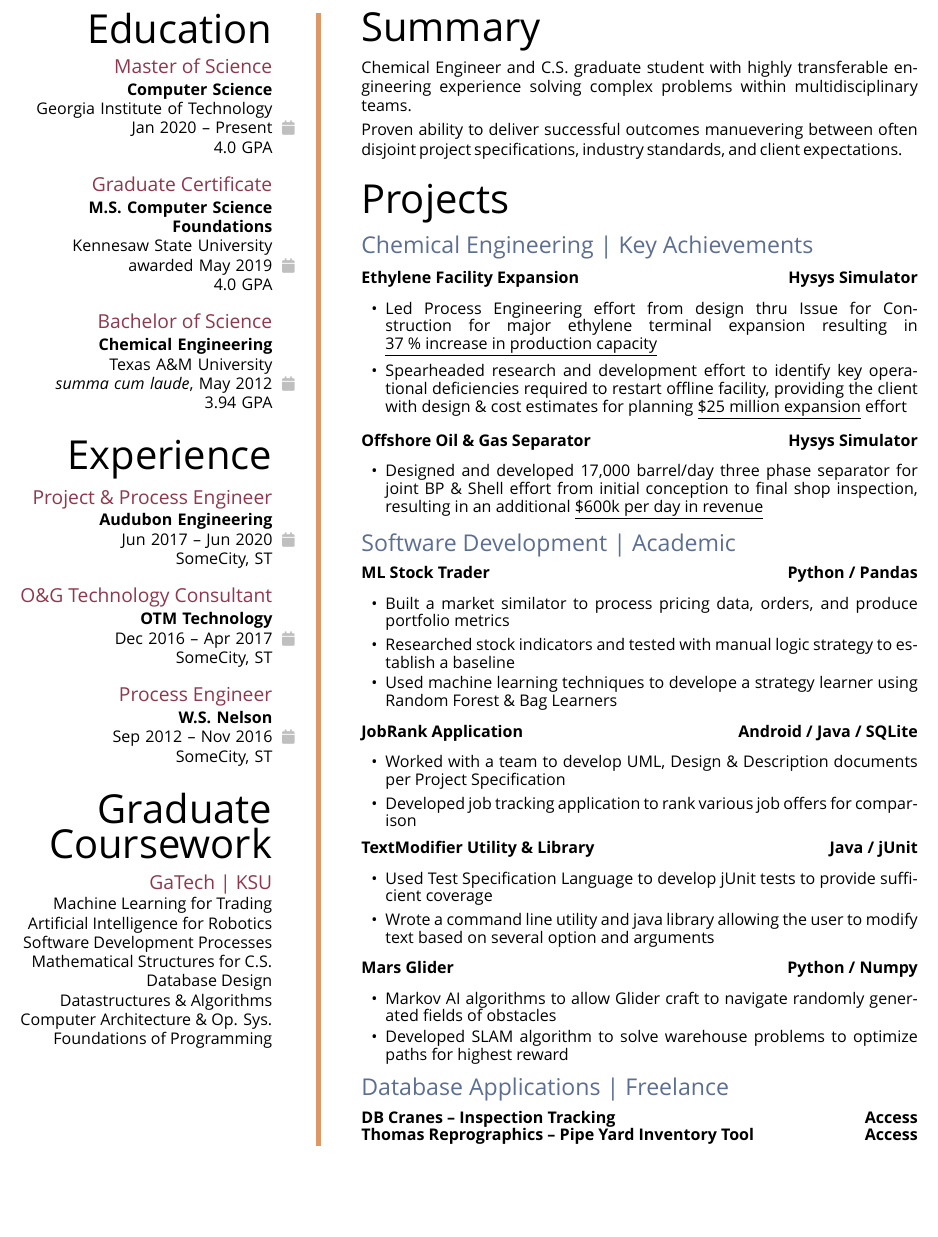
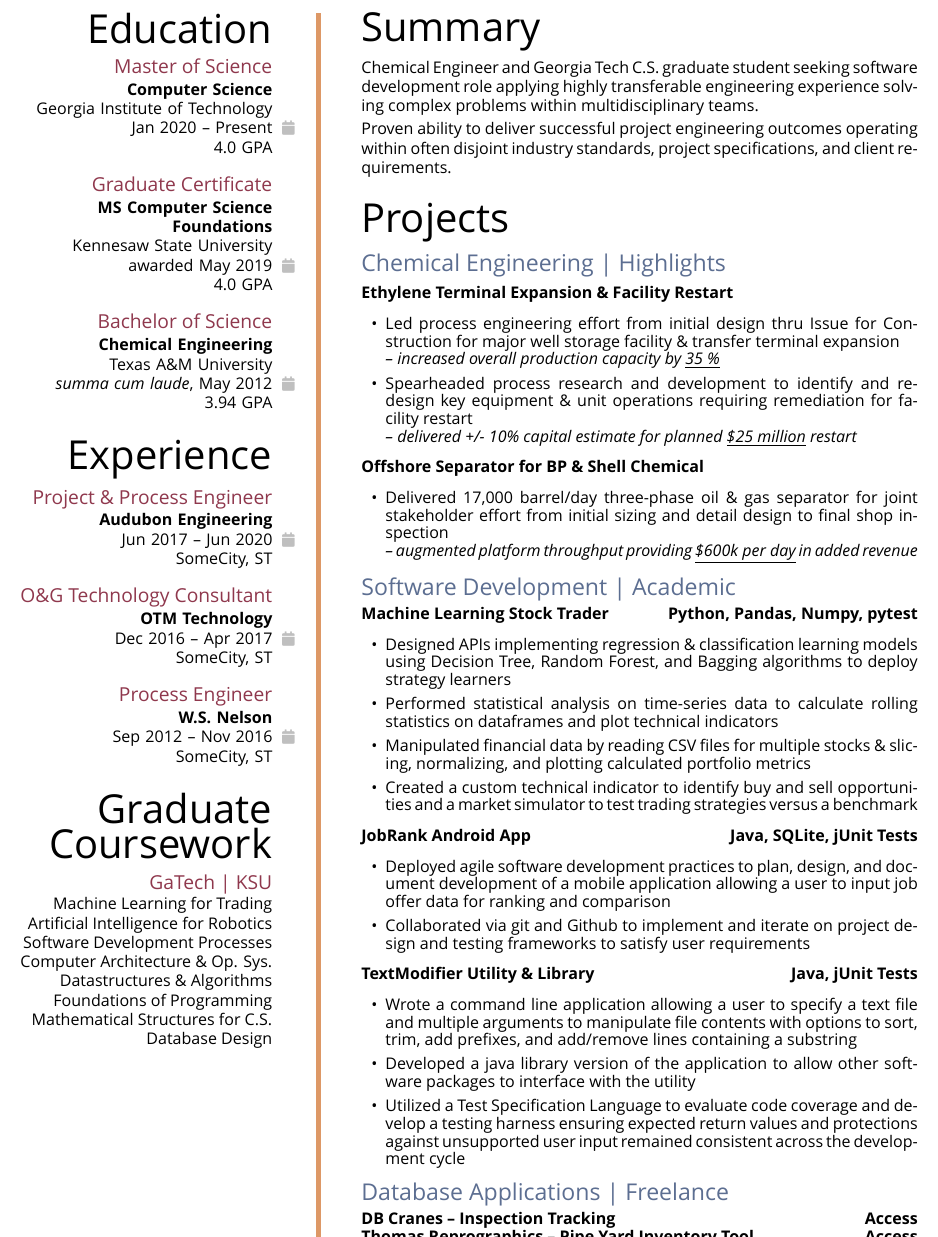
Before and after one commit to karlnr/resume, a LaTeX CV (resume.tex, which reads left_side_content/coursework.tex, left_side_content/education.tex, right_side_content/projects_ChemEngineering.tex): part of page 2 of 2, cut so that both start at the same text, the shorter picture padded with empty space. Compiled offline with XeLaTeX; a missing font is replaced by an installed copy or a similar font.

Commit message:
update project descriptions

```diff
--- a/left_side_content/coursework.tex
+++ b/left_side_content/coursework.tex
@@ -11,11 +11,11 @@
       Machine Learning for Trading\\
       Artificial Intelligence for Robotics\\
       Software Development Processes\\
+      Computer Architecture \& Op. Sys.\\
+      Datastructures \& Algorithms\\
+      Foundations of Programming\\
       Mathematical Structures for C.S.\\
       Database Design\\
-      Datastructures \& Algorithms\\
-      Computer Architecture \& Op. Sys.\\
-      Foundations of Programming\\
 %
 %
 %
--- a/left_side_content/education.tex
+++ b/left_side_content/education.tex
@@ -14,7 +14,7 @@
     {4.0 GPA}
   \subsubsection{Graduate Certificate}
   \school%
-    {M.S. Computer Science \\ \bf{Foundations}}%
+    {MS Computer Science \\ \bf{Foundations}}%
     {Kennesaw State University}%
     {awarded May 2019}%
     {4.0 GPA}
--- a/resume.tex
+++ b/resume.tex
@@ -1,5 +1,5 @@
 
-\documentclass[10pt, letterpaper]{article}
+\documentclass[9pt, letterpaper]{article}
 \usepackage{fontspec}
 \usepackage{fontawesome5}
 \setmainfont{Corbel}
@@ -18,8 +18,8 @@
 \setlength\parindent{0pt}
 \geometry{left=0.0in, top=0.3in, right=0.5in, bottom=0.0in,}
 \titlespacing\section{0em}{1.5em}{0.5em}
-\titlespacing\subsection{0pt}{0em}{0.5em}   % left, before, after
-\newcommand{\headerspace}{\vspace{-0.5em}}  % the space between banner and Summary
+\titlespacing\subsection{0pt}{0em}{0.3em}   % left, before, after
+\newcommand{\headerspace}{\vspace{-0.7em}}  % the space between banner and Summary
 \newcommand{\verticalspace}{\hspace{25pt}}
 
 
--- a/right_side_content/projects_ChemEngineering.tex
+++ b/right_side_content/projects_ChemEngineering.tex
@@ -9,12 +9,16 @@
 %
 \justifiedsubsection%
 %
-{Ethylene Facility Expansion}{Hysys Simulator}
+{Ethylene Terminal Expansion \& Facility Restart}
+% {Hysys Simulator}
+{}
 %
 \workitemsTwo%
 %
-{Led Process Engineering effort from design thru Issue for Construction for major ethylene terminal expansion resulting in \underline{37 \% increase in production capacity}}
-{Spearheaded research and development effort to identify key operational deficiencies required to restart offline facility, providing the client with design \& cost estimates for planning \underline{\$25 million expansion} effort}
+{Led process engineering effort from initial design thru Issue for Construction for major well storage facility \& transfer terminal expansion
+\\\textit{-- increased overall production capacity by \underline{35 \%}}}
+{Spearheaded process research and development to identify and redesign key equipment \& unit operations requiring remediation for facility restart
+\\\textit{-- delivered +/- 10\% capital estimate for planned \underline{\$25 million} restart}}
 %
 %
 %
@@ -22,11 +26,14 @@
 %
 \justifiedsubsection%
 %
-{Offshore Oil \& Gas Separator}{Hysys Simulator}
+{Offshore Separator for BP \& Shell Chemical}
+% {Hysys Simulator}
+{}
 %
 \workitemsOne%
 %
-{Designed and developed 17,000 barrel/day three phase separator for joint BP \& Shell effort from initial conception to final shop inspection, resulting in an additional \underline{\$600k per day in revenue}}
+{Delivered 17,000 barrel/day three-phase oil \& gas separator for joint stakeholder effort from initial sizing and detail design to final shop inspection
+\\\textit{-- augmented platform throughput providing \underline{\$600k per day} in added revenue}}
 %
 %
 %
--- a/right_side_content/projects_SoftwareDevelopment.tex
+++ b/right_side_content/projects_SoftwareDevelopment.tex
@@ -8,24 +8,26 @@
 %  First Entry
 %
 \justifiedsubsection%
-{ML Stock Trader}{Python / Pandas}
+{Machine Learning Stock Trader}
+{Python, Pandas, Numpy, pytest}
 %
-\workitemsThree%
-{Built a market similator to process pricing data, orders, and produce portfolio metrics}
-{Researched stock indicators and tested with manual logic strategy to establish a baseline}
-{Used machine learning techniques to develope a strategy learner using Random Forest \& Bag Learners}
+\workitemsFour%
+{Designed APIs implementing regression \& classification learning models using Decision Tree, Random Forest, and Bagging algorithms to deploy strategy learners}
+{Performed statistical analysis on time-series data to calculate rolling statistics on dataframes and plot technical indicators}
+{Manipulated financial data by reading CSV files for multiple stocks \& slicing, normalizing, and plotting calculated portfolio metrics}
+{Created a custom technical indicator to identify buy and sell opportunities and a market simulator to test trading strategies versus a benchmark}
 %
 %
 %
 %  Second Entry
 %
 \justifiedsubsection%
-{JobRank Application}
-{Android / Java / SQLite}
+{JobRank Android App}
+{Java, SQLite, jUnit Tests}
 %
 \workitemsTwo%
-{Worked with a team to develop UML, Design \& Description documents per Project Specification}
-{Developed job tracking application to rank various job offers for comparison}
+{Deployed agile software development practices to plan, design, and document development of a mobile application allowing a user to input job offer data for ranking and comparison}
+{Collaborated via git and Github to implement and iterate on project design and testing frameworks to satisfy user requirements}
 %
 %
 %
@@ -33,23 +35,24 @@
 %
 \justifiedsubsection%
 {TextModifier Utility \& Library}
-{Java / jUnit}
+{Java, jUnit Tests}
 %
-\workitemsTwo%
-{Used Test Specification Language to develop jUnit tests to provide sufficient coverage}
-{Wrote a command line utility and java library allowing the user to modify text based on several option and arguments}
+\workitemsThree%
+{Wrote a command line application allowing a user to specify a text file and multiple arguments to manipulate file contents with options to sort, trim, add prefixes, and add/remove lines containing a substring}
+{Developed a java library version of the application to allow other software packages to interface with the utility}
+{Utilized a Test Specification Language to evaluate code coverage and develop a testing harness ensuring expected return values and protections against unsupported user input remained consistent across the development cycle}
 %
 %
 %
 %  Fourth Entry
 %
-\justifiedsubsection%
-{Mars Glider}
-{Python / Numpy}
-%
-\workitemsTwo%
-{Markov AI algorithms to allow Glider craft to navigate randomly generated fields of obstacles}
-{Developed SLAM algorithm to solve warehouse problems to optimize paths for highest reward}
+% \justifiedsubsection%
+% {Mars Glider}
+% {Python / Numpy}
+% %
+% \workitemsTwo%
+% {Markov AI algorithms to allow Glider craft to navigate randomly generated fields of obstacles}
+% {Developed SLAM algorithm to solve warehouse problems to optimize paths for highest reward}
 %
 %
 %
--- a/right_side_content/summary.tex
+++ b/right_side_content/summary.tex
@@ -7,7 +7,7 @@
 %
 %  First Statement
 %
-Chemical Engineer and C.S. graduate student with highly transferable engineering experience solving complex problems within multidisciplinary teams.
+Chemical Engineer and Georgia Tech C.S. graduate student seeking software development role applying highly transferable engineering experience solving complex problems within multidisciplinary teams.
 %
 %
 %
@@ -17,7 +17,7 @@ Chemical Engineer and C.S. graduate student with highly transferable engineering
 %
 %  Second Statement
 %
-Proven ability to deliver successful outcomes manuevering between often disjoint project specifications, industry standards, and client expectations.
+Proven ability to deliver successful project engineering outcomes operating within often disjoint industry standards, project specifications, and client requirements.
 %
 %
 %
--- a/rightside.tex
+++ b/rightside.tex
@@ -19,6 +19,17 @@
   \makebox[0pt][l]{\bf#1}%
   \makebox[\textwidth][c]{}%
   \makebox[0pt][r]{\bf#2}%
+}
+%
+\newcommand{\workitemsFour}[4]{%
+  \setstretch{0}
+  \begin{itemize}[leftmargin=\lstindent]
+    \itemsep0em
+    \item #1
+    \item #2
+    \item #3
+    \item #4
+  \end{itemize}
 }
 %
 \newcommand{\workitemsThree}[3]{%
@@ -83,7 +94,7 @@
 %
 \section{Projects}%
 %
-\subsection{Chemical Engineering | Key Achievements}
+\subsection{Chemical Engineering | Highlights}
 %
 \input{right_side_content/projects_ChemEngineering.tex}
 %
```
Also changed, not shown: scratch_notes.md (added, +7 -0 lines), resume.pdf, rightside.tex (2 more changed lines), 1 other file.
